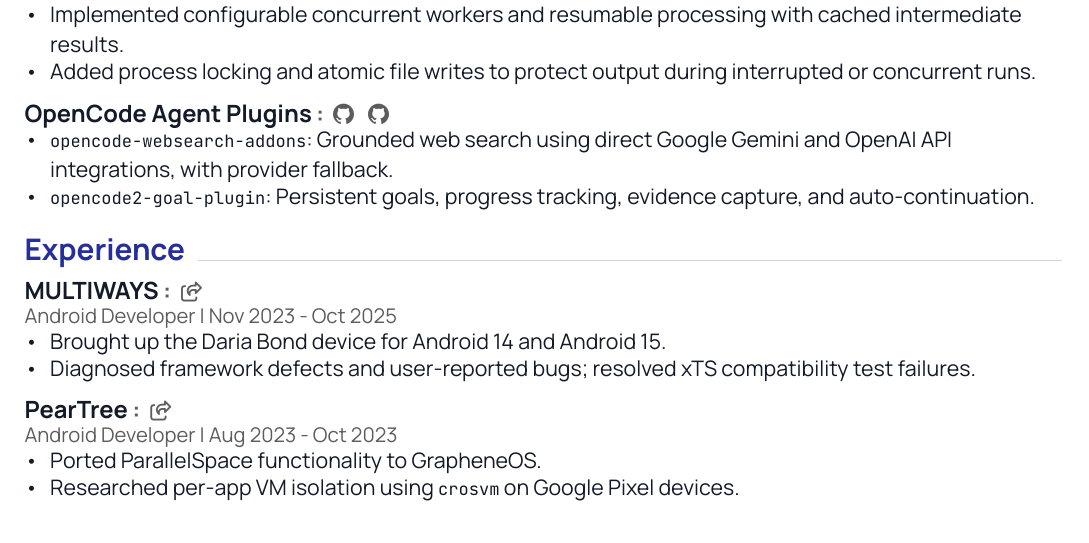
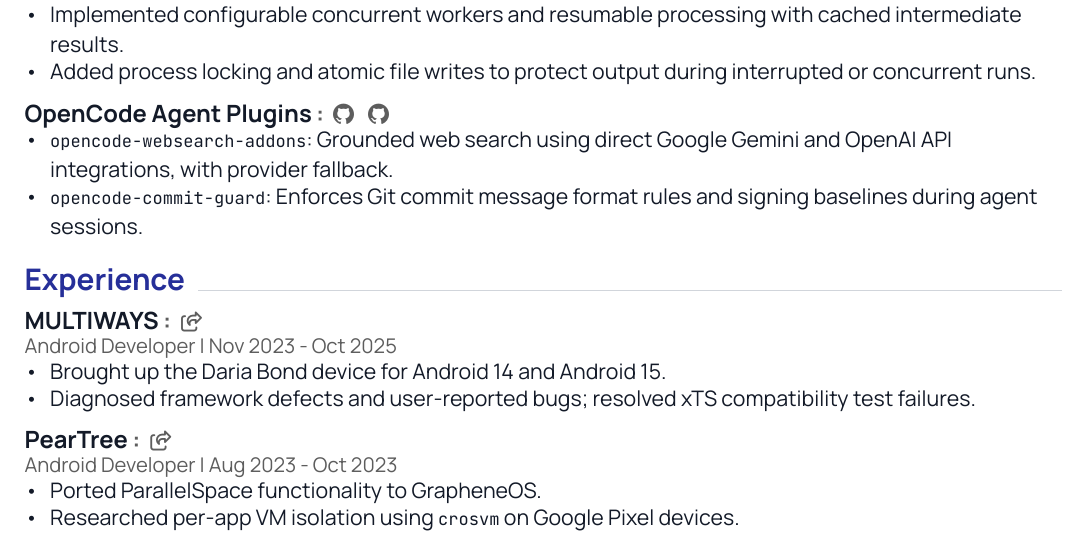
Before and after one commit to gotenksIN/resume, a Typst document (resume.typ): part of the page, cut so that both start at the same text. Compiled offline with Typst 0.15.

Commit message:
resume: Replace goal plugin with commit guard
List opencode-commit-guard under OpenCode Agent Plugins in place of
opencode2-goal-plugin, and regenerate the PDF and SVG outputs.

Signed-off-by: Omkar Chandorkar <gotenksIN@aospa.co>

```diff
--- a/resume.typ
+++ b/resume.typ
@@ -161,7 +161,7 @@
     link-type: "github",
     body: [
       - `opencode-websearch-addons`: Grounded web search using direct Google Gemini and OpenAI API integrations, with provider fallback.
-      - `opencode2-goal-plugin`: Persistent goals, progress tracking, evidence capture, and auto-continuation.
+      - `opencode-commit-guard`: Enforces Git commit message format rules and signing baselines during agent sessions.
     ],
   )
 
```
Also changed, not shown: Omkar_Chandorkar.pdf, resume.svg, resume.typ (2 more changed lines).
